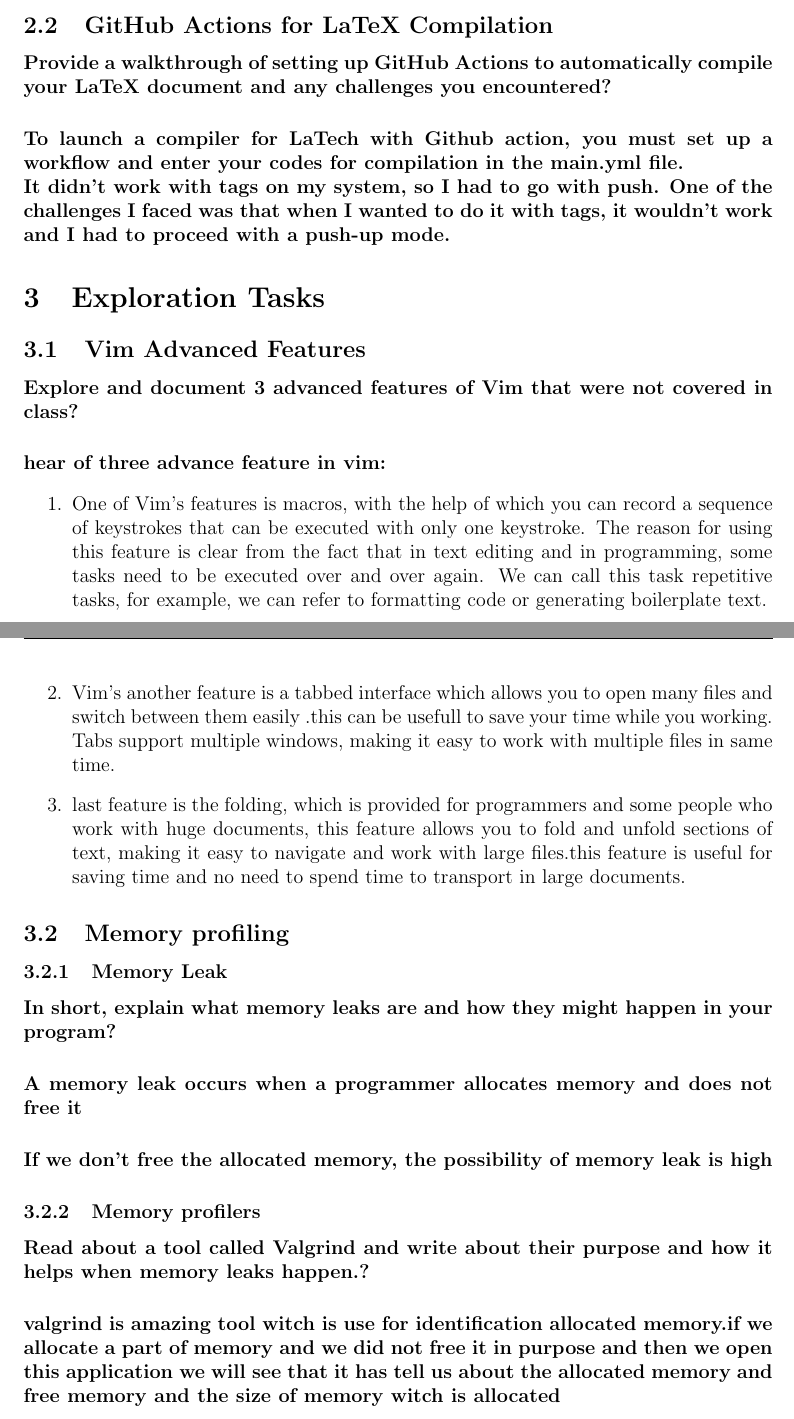
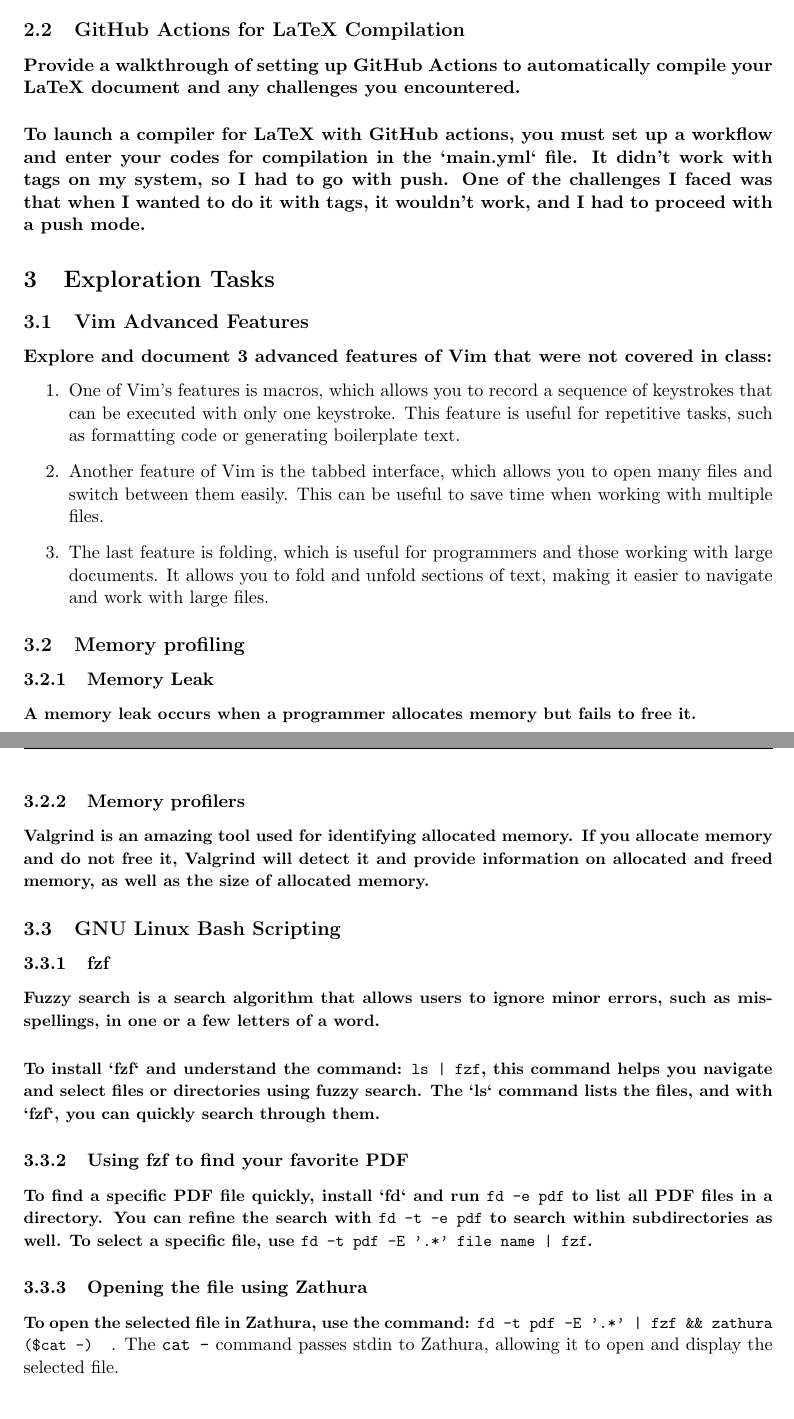
Before and after one commit to Manizmn84/FinalAssignment, a LaTeX document (main.tex): two parts of pages 3 and 4 of 4, joined at a grey line, cut so that both start at the same text. Compiled offline with pdfLaTeX.

Commit message:
vim part three finish and edit font size and bold

```diff
--- a/main.tex
+++ b/main.tex
@@ -1,4 +1,4 @@
-\documentclass[12pt]{article}
+\documentclass[11pt]{article}
 
 \usepackage[utf8]{inputenc}
 \usepackage{geometry}
@@ -45,30 +45,33 @@
 \subsection{GitHub Actions for LaTeX Compilation}
-\paragraph{Provide a walkthrough of setting up GitHub Actions to automatically compile your LaTeX
-document and any challenges you encountered?}
-\paragraph{To launch a compiler for LaTech with Github action, you must set up a workflow and enter your codes for compilation in the main.yml file.\\ It didn't work with tags on my system, so I had to go with push.
-One of the challenges I faced was that when I wanted to do it with tags, it wouldn't work and I had to proceed with a push-up mode.}
+\paragraph{Provide a walkthrough of setting up GitHub Actions to automatically compile your LaTeX document and any challenges you encountered.}
+\paragraph{To launch a compiler for LaTeX with GitHub actions, you must set up a workflow and enter your codes for compilation in the `main.yml` file. It didn't work with tags on my system, so I had to go with push. One of the challenges I faced was that when I wanted to do it with tags, it wouldn't work, and I had to proceed with a push mode.}
 
 \section{Exploration Tasks}
 \subsection{Vim Advanced Features}
-\paragraph{Explore and document 3 advanced features of Vim that were not covered in class?}
-\paragraph{hear of three advance feature in vim:}
+\paragraph{Explore and document 3 advanced features of Vim that were not covered in class:}
 
 \begin{enumerate}
-    \item One of Vim's features is macros, with the help of which you can record a sequence of keystrokes that can be executed with only one keystroke. The reason for using this feature is clear from the fact that in text editing and in programming, some tasks need to be executed over and over again. We can call this task repetitive tasks, for example, we can refer to formatting code or generating boilerplate text.
-    \item Vim's another feature is a tabbed interface which allows you to open many files and switch between them easily .this can be usefull to save your time while you working. Tabs support multiple windows, making it easy to work with multiple files in same time.
-    \item last feature is the folding, which is provided for programmers and some people who work with huge documents, this feature allows you to fold and unfold sections of text, making it easy to navigate and work with large files.this feature is useful for saving time and no need to spend time to transport in large documents.
+    \item One of Vim's features is macros, which allows you to record a sequence of keystrokes that can be executed with only one keystroke. This feature is useful for repetitive tasks, such as formatting code or generating boilerplate text.
+    \item Another feature of Vim is the tabbed interface, which allows you to open many files and switch between them easily. This can be useful to save time when working with multiple files.
+    \item The last feature is folding, which is useful for programmers and those working with large documents. It allows you to fold and unfold sections of text, making it easier to navigate and work with large files.
 \end{enumerate}
 
 \subsection{Memory profiling}
 \subsubsection{Memory Leak}
-\paragraph{In short, explain what memory leaks are and how they might happen in your program?}
-\paragraph{A memory leak occurs when a programmer allocates memory and does not free it}
-\paragraph{If we don't free the allocated memory, the possibility of memory leak is high}
-
+\paragraph{\small A memory leak occurs when a programmer allocates memory but fails to free it.}
 
 \subsubsection{Memory profilers}
-\paragraph{Read about a tool called Valgrind and write about their purpose and how it helps when memory leaks happen.?}
-\paragraph{valgrind is amazing tool witch is use for identification allocated memory.if we allocate a part of memory and we did not free it in purpose and then we open this application we will see that it has tell us about the allocated memory and free memory and the size of memory witch is allocated}
+\paragraph{\small Valgrind is an amazing tool used for identifying allocated memory. If you allocate memory and do not free it, Valgrind will detect it and provide information on allocated and freed memory, as well as the size of allocated memory.}
 
+\subsection{GNU Linux Bash Scripting}
+\subsubsection{fzf}
+\paragraph{\small Fuzzy search is a search algorithm that allows users to ignore minor errors, such as misspellings, in one or a few letters of a word.}
+\paragraph{\small To install `fzf` and understand the command: \texttt{ls | fzf}, this command helps you navigate and select files or directories using fuzzy search. The `ls` command lists the files, and with `fzf`, you can quickly search through them.}
+
+\subsubsection{Using fzf to find your favorite PDF}
+\paragraph{\small To find a specific PDF file quickly, install `fd` and run \texttt{fd -e pdf} to list all PDF files in a directory. You can refine the search with \texttt{fd -t -e pdf} to search within subdirectories as well. To select a specific file, use \texttt{fd -t pdf -E '.*' file name | fzf}.}
+
+\subsubsection{Opening the file using Zathura}
+\paragraph{\small To open the selected file in Zathura, use the command: \texttt{fd -t pdf -E '.*' | fzf \&\& zathura (\$cat -)}}. The \texttt{cat -} command passes stdin to Zathura, allowing it to open and display the selected file.}
 
 \end{document}
```
Also changed, not shown: main.tex (12 more changed lines).
